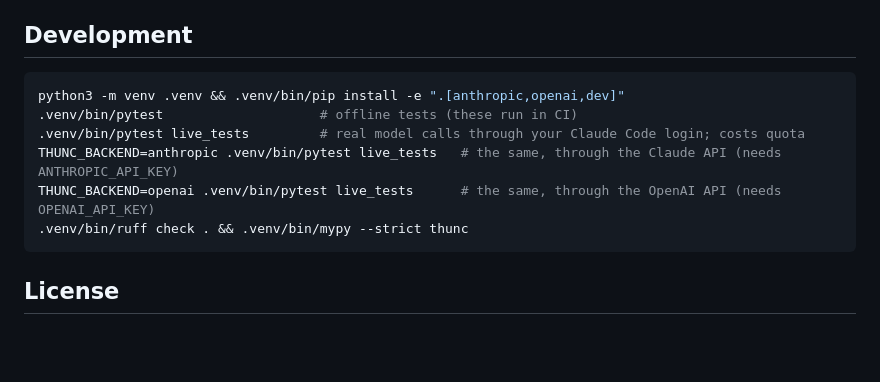
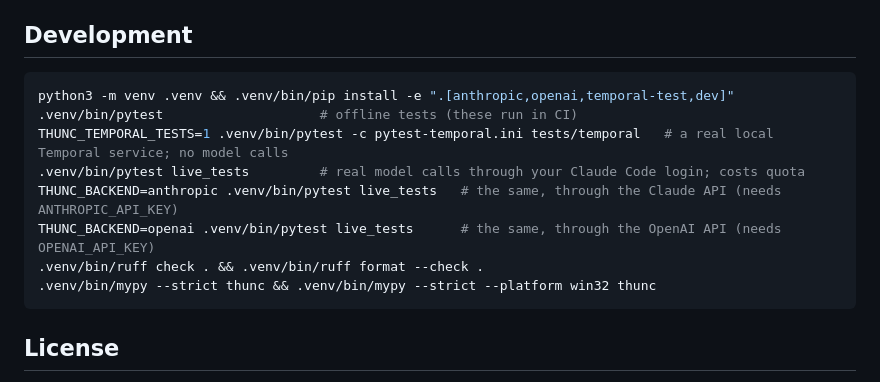
Before and after one commit to Eltarras/thunc, a Markdown page: README.md, the part around the change. Rendered like a GitHub page; blank space fills up the shorter version.

````diff
--- a/README.md
+++ b/README.md
@@ -418,12 +418,14 @@ examples/
 ## Development
 
 ```bash
-python3 -m venv .venv && .venv/bin/pip install -e ".[anthropic,openai,dev]"
+python3 -m venv .venv && .venv/bin/pip install -e ".[anthropic,openai,temporal-test,dev]"
 .venv/bin/pytest                    # offline tests (these run in CI)
+THUNC_TEMPORAL_TESTS=1 .venv/bin/pytest -c pytest-temporal.ini tests/temporal   # a real local Temporal service; no model calls
 .venv/bin/pytest live_tests         # real model calls through your Claude Code login; costs quota
 THUNC_BACKEND=anthropic .venv/bin/pytest live_tests   # the same, through the Claude API (needs ANTHROPIC_API_KEY)
 THUNC_BACKEND=openai .venv/bin/pytest live_tests      # the same, through the OpenAI API (needs OPENAI_API_KEY)
-.venv/bin/ruff check . && .venv/bin/mypy --strict thunc
+.venv/bin/ruff check . && .venv/bin/ruff format --check .
+.venv/bin/mypy --strict thunc && .venv/bin/mypy --strict --platform win32 thunc
 ```
 
 ## License
````
Also changed, not shown: CONTRIBUTING.md (+60 -13 lines).
